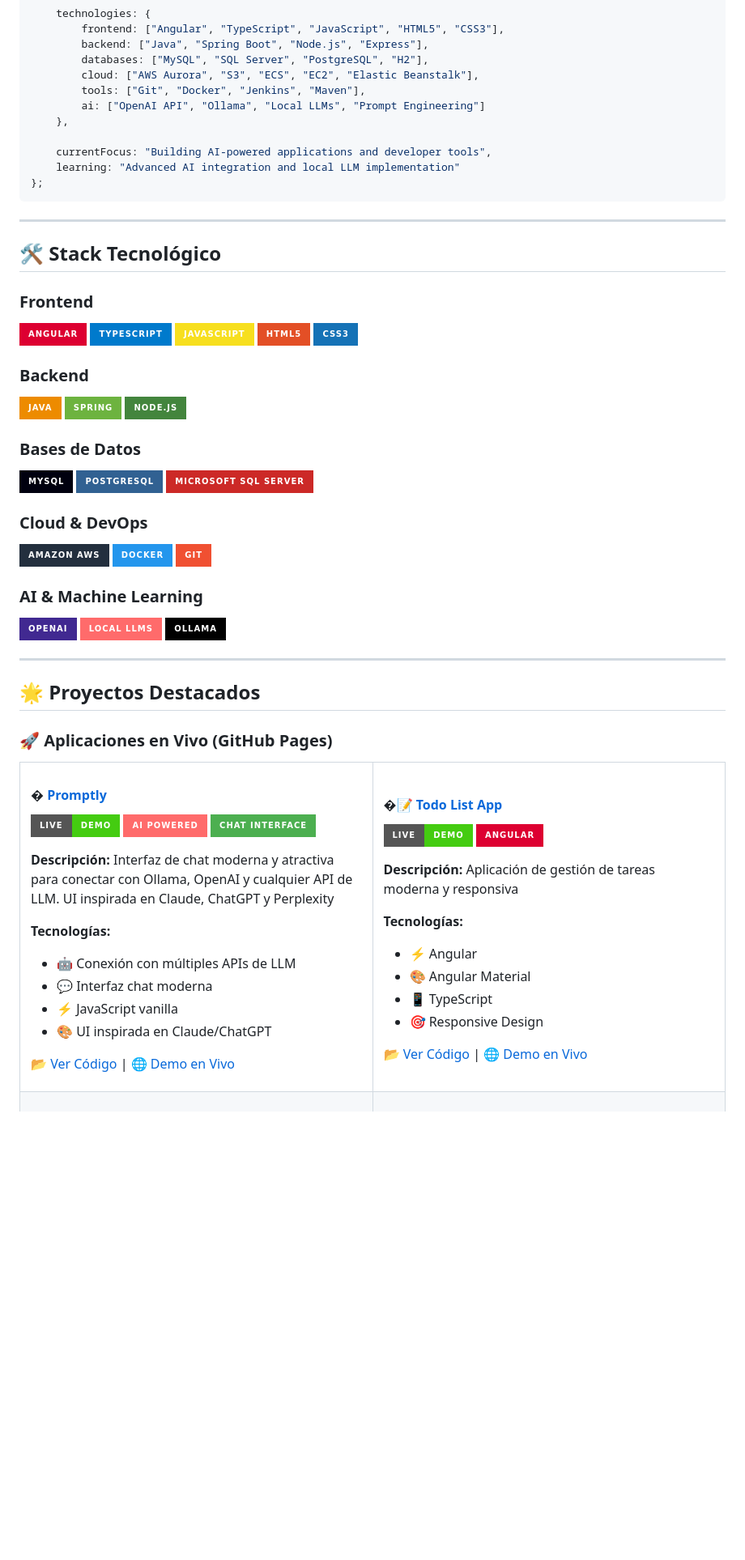
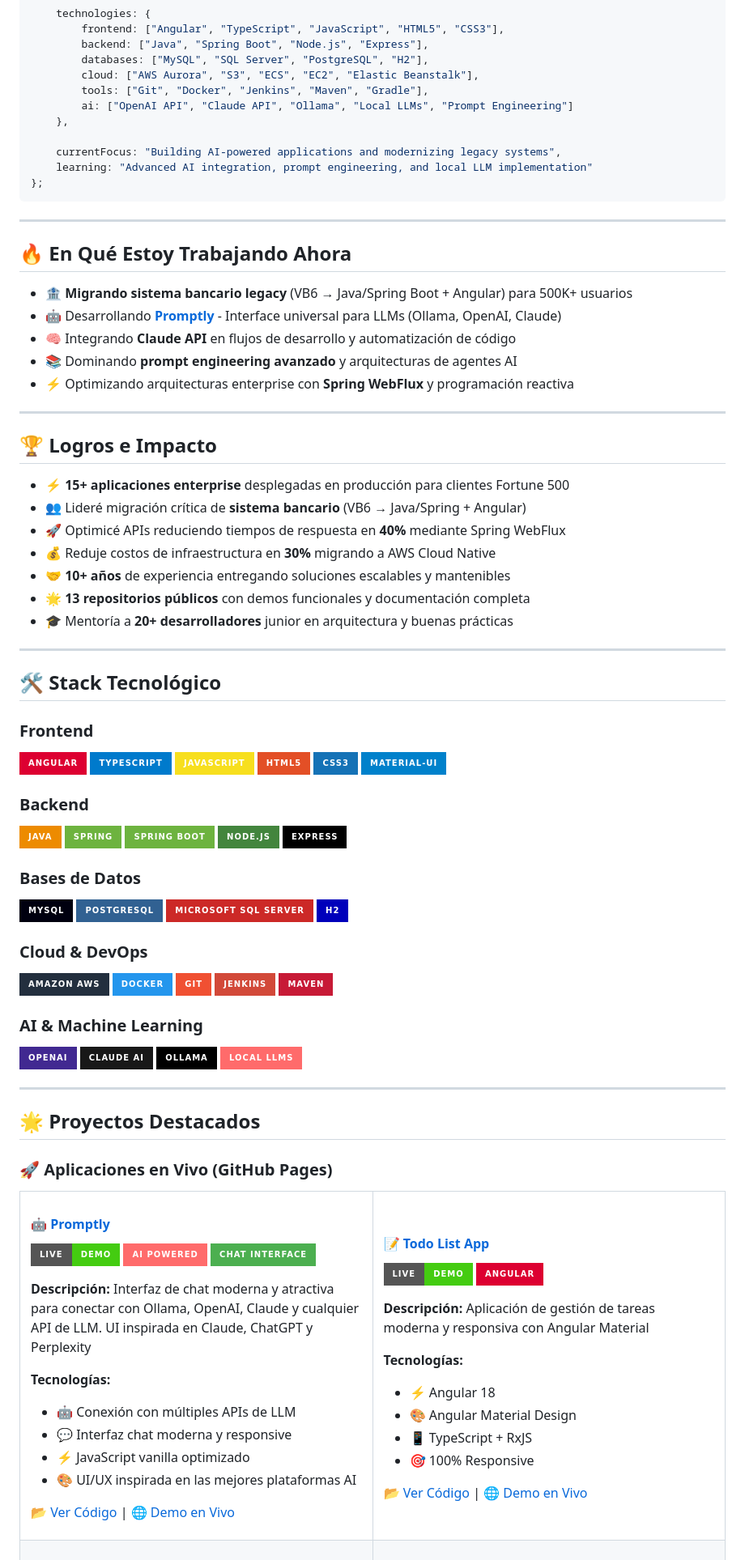
Before and after one commit to YamiCueto/YamiCueto, a Markdown page: README.md, the part around one of its changes. Shown at 81% size. Rendered like a GitHub page; badges without logos; blank space fills up the shorter version.

````diff
--- a/README.md
+++ b/README.md
@@ -33,14 +33,36 @@ const yamiCueto: Developer = {
         backend: ["Java", "Spring Boot", "Node.js", "Express"],
         databases: ["MySQL", "SQL Server", "PostgreSQL", "H2"],
         cloud: ["AWS Aurora", "S3", "ECS", "EC2", "Elastic Beanstalk"],
-        tools: ["Git", "Docker", "Jenkins", "Maven"],
-        ai: ["OpenAI API", "Ollama", "Local LLMs", "Prompt Engineering"]
+        tools: ["Git", "Docker", "Jenkins", "Maven", "Gradle"],
+        ai: ["OpenAI API", "Claude API", "Ollama", "Local LLMs", "Prompt Engineering"]
     },
 
-    currentFocus: "Building AI-powered applications and developer tools",
-    learning: "Advanced AI integration and local LLM implementation"
+    currentFocus: "Building AI-powered applications and modernizing legacy systems",
+    learning: "Advanced AI integration, prompt engineering, and local LLM implementation"
 };
 ```
+
+---
+
+## 🔥 En Qué Estoy Trabajando Ahora
+
+- 🏦 **Migrando sistema bancario legacy** (VB6 → Java/Spring Boot + Angular) para 500K+ usuarios
+- 🤖 Desarrollando **[Promptly](https://yamicueto.github.io/promptly/)** - Interface universal para LLMs (Ollama, OpenAI, Claude)
+- 🧠 Integrando **Claude API** en flujos de desarrollo y automatización de código
+- 📚 Dominando **prompt engineering avanzado** y arquitecturas de agentes AI
+- ⚡ Optimizando arquitecturas enterprise con **Spring WebFlux** y programación reactiva
+
+---
+
+## 🏆 Logros e Impacto
+
+- ⚡ **15+ aplicaciones enterprise** desplegadas en producción para clientes Fortune 500
+- 👥 Lideré migración crítica de **sistema bancario** (VB6 → Java/Spring + Angular)
+- 🚀 Optimicé APIs reduciendo tiempos de respuesta en **40%** mediante Spring WebFlux
+- 💰 Reduje costos de infraestructura en **30%** migrando a AWS Cloud Native
+- 🤝 **10+ años** de experiencia entregando soluciones escalables y mantenibles
+- 🌟 **13 repositorios públicos** con demos funcionales y documentación completa
+- 🎓 Mentoría a **20+ desarrolladores** junior en arquitectura y buenas prácticas
 
 ---
 
@@ -55,30 +77,37 @@ const yamiCueto: Developer = {
 ![JavaScript](https://img.shields.io/badge/JavaScript-F7DF1E?style=for-the-badge&logo=javascript&logoColor=black)
 ![HTML5](https://img.shields.io/badge/HTML5-E34F26?style=for-the-badge&logo=html5&logoColor=white)
 ![CSS3](https://img.shields.io/badge/CSS3-1572B6?style=for-the-badge&logo=css3&logoColor=white)
+![Material-UI](https://img.shields.io/badge/Material--UI-0081CB?style=for-the-badge&logo=material-ui&logoColor=white)
 
 ### Backend
 
-![Java](https://img.shields.io/badge/Java-ED8B00?style=for-the-badge&logo=java&logoColor=white)
+![Java](https://img.shields.io/badge/Java-ED8B00?style=for-the-badge&logo=openjdk&logoColor=white)
 ![Spring](https://img.shields.io/badge/Spring-6DB33F?style=for-the-badge&logo=spring&logoColor=white)
+![Spring Boot](https://img.shields.io/badge/Spring_Boot-6DB33F?style=for-the-badge&logo=spring-boot&logoColor=white)
 ![Node.js](https://img.shields.io/badge/Node.js-43853D?style=for-the-badge&logo=node.js&logoColor=white)
+![Express](https://img.shields.io/badge/Express-000000?style=for-the-badge&logo=express&logoColor=white)
 
 ### Bases de Datos
 
 ![MySQL](https://img.shields.io/badge/MySQL-00000F?style=for-the-badge&logo=mysql&logoColor=white)
 ![PostgreSQL](https://img.shields.io/badge/PostgreSQL-316192?style=for-the-badge&logo=postgresql&logoColor=white)
 ![Microsoft SQL Server](https://img.shields.io/badge/Microsoft%20SQL%20Server-CC2927?style=for-the-badge&logo=microsoft%20sql%20server&logoColor=white)
+![H2](https://img.shields.io/badge/H2-0000BB?style=for-the-badge&logo=h2&logoColor=white)
 
 ### Cloud & DevOps
 
 ![AWS](https://img.shields.io/badge/Amazon_AWS-232F3E?style=for-the-badge&logo=amazon-aws&logoColor=white)
 ![Docker](https://img.shields.io/badge/Docker-2496ED?style=for-the-badge&logo=docker&logoColor=white)
 ![Git](https://img.shields.io/badge/Git-F05032?style=for-the-badge&logo=git&logoColor=white)
+![Jenkins](https://img.shields.io/badge/Jenkins-D24939?style=for-the-badge&logo=jenkins&logoColor=white)
+![Maven](https://img.shields.io/badge/Maven-C71A36?style=for-the-badge&logo=apache-maven&logoColor=white)
 
 ### AI & Machine Learning
 
 ![OpenAI](https://img.shields.io/badge/OpenAI-412991?style=for-the-badge&logo=openai&logoColor=white)
+![Claude](https://img.shields.io/badge/Claude_AI-181818?style=for-the-badge&logo=anthropic&logoColor=white)
+![Ollama](https://img.shields.io/badge/Ollama-000000?style=for-the-badge&logo=ollama&logoColor=white)
 ![AI](https://img.shields.io/badge/Local_LLMs-FF6B6B?style=for-the-badge&logo=artificial-intelligence&logoColor=white)
-![Ollama](https://img.shields.io/badge/Ollama-000000?style=for-the-badge&logo=ollama&logoColor=white)
 
 </div>
 
@@ -93,39 +122,39 @@ const yamiCueto: Developer = {
 <tr>
 <td width="50%">
 
-#### � [Promptly](https://yamicueto.github.io/promptly/)
+#### 🤖 [Promptly](https://yamicueto.github.io/promptly/)
 
 ![Promptly](https://img.shields.io/badge/Live-Demo-success?style=for-the-badge&logo=github&logoColor=white)
 ![AI](https://img.shields.io/badge/AI_Powered-FF6B6B?style=for-the-badge&logo=openai&logoColor=white)
 ![Chat](https://img.shields.io/badge/Chat_Interface-4CAF50?style=for-the-badge&logo=chat&logoColor=white)
 
-**Descripción:** Interfaz de chat moderna y atractiva para conectar con Ollama, OpenAI y cualquier API de LLM. UI inspirada en Claude, ChatGPT y Perplexity
+**Descripción:** Interfaz de chat moderna y atractiva para conectar con Ollama, OpenAI, Claude y cualquier API de LLM. UI inspirada en Claude, ChatGPT y Perplexity
 
 **Tecnologías:**
 
 - 🤖 Conexión con múltiples APIs de LLM
-- 💬 Interfaz chat moderna
-- ⚡ JavaScript vanilla
-- 🎨 UI inspirada en Claude/ChatGPT
+- 💬 Interfaz chat moderna y responsive
+- ⚡ JavaScript vanilla optimizado
+- 🎨 UI/UX inspirada en las mejores plataformas AI
 
 [📂 Ver Código](https://github.com/YamiCueto/promptly) | [🌐 Demo en Vivo](https://yamicueto.github.io/promptly/)
 
 </td>
 <td width="50%">
 
-#### �📝 [Todo List App](https://yamicueto.github.io/todo-list-app/)
+#### 📝 [Todo List App](https://yamicueto.github.io/todo-list-app/)
 
 ![Todo App](https://img.shields.io/badge/Live-Demo-success?style=for-the-badge&logo=github&logoColor=white)
 ![Angular](https://img.shields.io/badge/Angular-DD0031?style=for-the-badge&logo=angular&logoColor=white)
 
-**Descripción:** Aplicación de gestión de tareas moderna y responsiva
+**Descripción:** Aplicación de gestión de tareas moderna y responsiva con Angular Material
 
 **Tecnologías:**
 
-- ⚡ Angular
-- 🎨 Angular Material
-- 📱 TypeScript
-- 🎯 Responsive Design
+- ⚡ Angular 18
+- 🎨 Angular Material Design
+- 📱 TypeScript + RxJS
+- 🎯 100% Responsive
 
 [📂 Ver Código](https://github.com/YamiCueto/todo-list-app) | [🌐 Demo en Vivo](https://yamicueto.github.io/todo-list-app/)
 
````
Also changed, not shown: other parts of README.md (+63 -63 lines).
